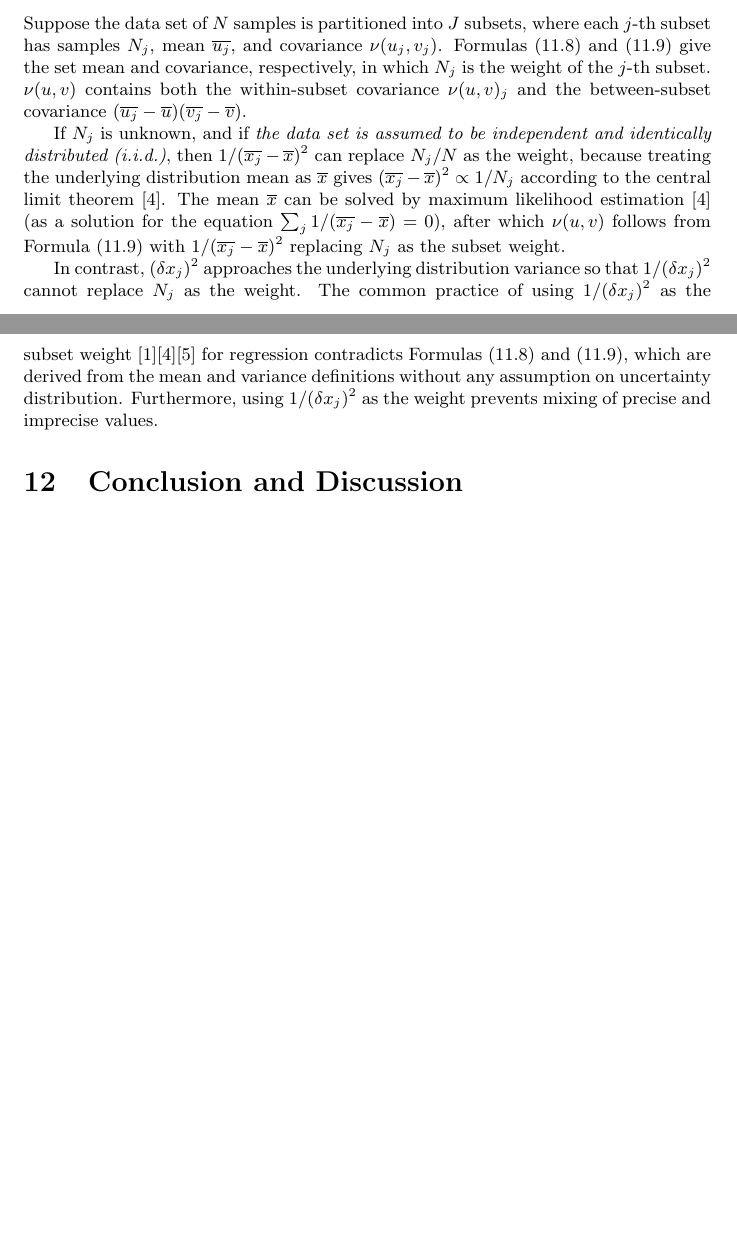
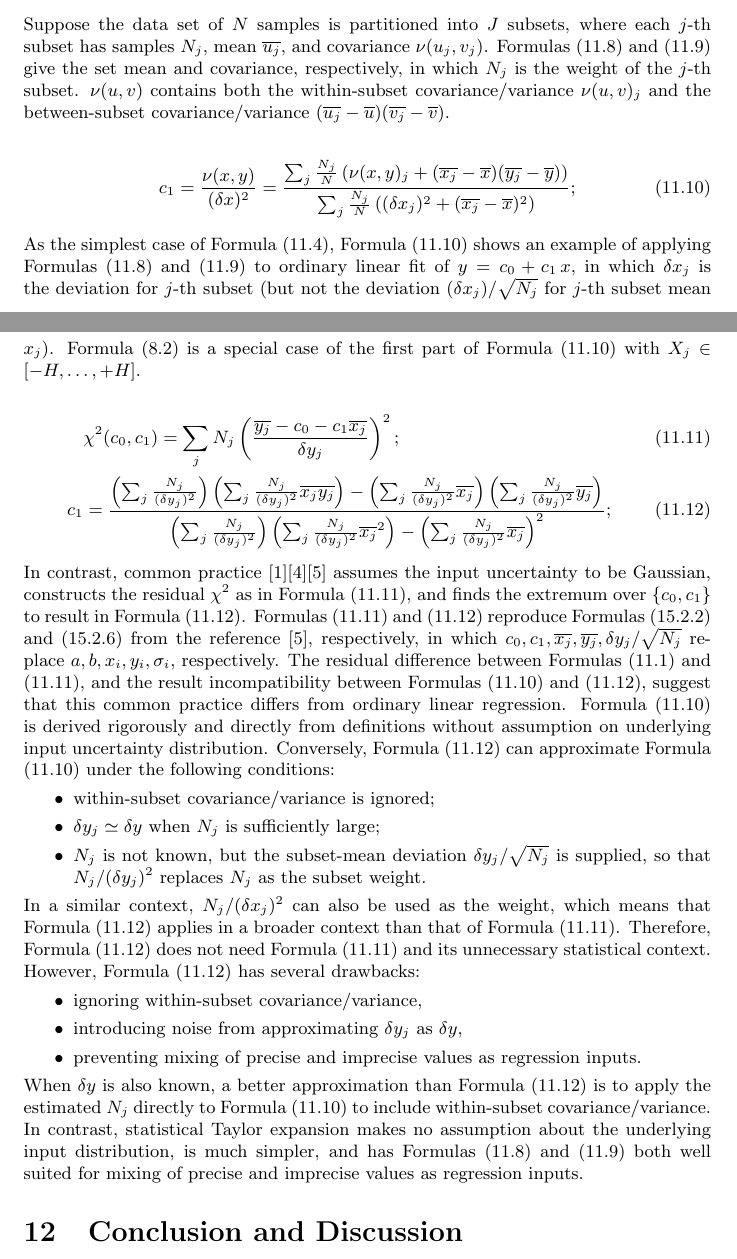
Before and after one commit to Chengpu0707/VarianceArithmetic, a LaTeX paper (Latex/VarianceArithmetic_Short.tex): two parts of pages 45 and 46 of 50, joined at a grey line, cut so that both start at the same text, the shorter picture padded with empty space. Compiled offline with pdfLaTeX.

Commit message:
Rewrite Partion and Weight

```diff
--- a/Latex/VarianceArithmetic_Short.tex
+++ b/Latex/VarianceArithmetic_Short.tex
@@ -1672,17 +1672,44 @@ All regressions need the mean $\overline{u}$ and covariance $\nu(u, v)$ as input
 \end{align}
 Suppose the data set of $N$ samples is partitioned into $J$ subsets, where each $j$-th subset has samples $N_j$, mean $\overline{u_j}$, and covariance $\nu(u_j, v_j)$.
 Formulas \eqref{eqn: set mean} and \eqref{eqn: set covariance} give the set mean and covariance, respectively, in which $N_j$ is the weight of the $j$-th subset.
-$\nu(u, v)$ contains both the within-subset covariance $\nu(u, v)_j$ and the between-subset covariance $(\overline{u_j} - \overline{u})(\overline{v_j} - \overline{v})$.
-
-If $N_j$ is unknown, and if \emph{the data set is assumed to be independent and identically distributed (i.i.d.)}, then $1/(\overline{x_j} - \overline{x})^2$ can replace $N_j/N$ as the weight, because treating the underlying distribution mean as $\overline{x}$ gives $(\overline{x_j} - \overline{x})^2 \propto 1/N_j$ according to the central limit theorem \cite{Probability_Statistics}.
-The mean $\overline{x}$ can be solved by maximum likelihood estimation \cite{Probability_Statistics} (as a solution for the equation $\sum_j 1/(\overline{x_j} - \overline{x}) = 0$), after which $\nu(u, v)$ follows from Formula \eqref{eqn: set covariance} with $1/(\overline{x_j} - \overline{x})^2$ replacing $N_j$ as the subset weight.
-
-In contrast, $(\delta x_j)^2$ approaches the underlying distribution variance so that $1/(\delta x_j)^2$ cannot replace $N_j$ as the weight.
-The common practice of using $1/(\delta x_j)^2$ as the subset weight \cite{Statistical_Methods}\cite{Probability_Statistics}\cite{Numerical_Recipes} for regression contradicts Formulas \eqref{eqn: set mean} and \eqref{eqn: set covariance}, which are derived from the mean and variance definitions without any assumption on uncertainty distribution.
-Furthermore, using $1/(\delta x_j)^2$ as the weight prevents mixing of precise and imprecise values.
-
-
-
+$\nu(u, v)$ contains both the within-subset covariance/variance $\nu(u, v)_j$ and the between-subset covariance/variance $(\overline{u_j} - \overline{u})(\overline{v_j} - \overline{v})$.
+
+\begin{align}
+\label{eqn: ordinary c_1}
+c_1 &= \frac{\nu(x, y)}{(\delta x)^2} = \frac{\sum_j \frac{N_j}{N} \left( \nu(x, y)_j + (\overline{x_j} - \overline{x})(\overline{y_j} - \overline{y}) \right)}{\sum_j \frac{N_j}{N} \left( (\delta x_j)^2 + (\overline{x_j} - \overline{x})^2 \right)};
+\end{align}
+As the simplest case of Formula \eqref{eqn: ordinary multi slope}, Formula \eqref{eqn: ordinary c_1} shows an example of applying Formulas \eqref{eqn: set mean} and \eqref{eqn: set covariance} to ordinary linear fit of $y = c_0 + c_1\, x$, in which $\delta x_j$ is the deviation for $j$-th subset (but not the deviation $(\delta x_j)/\sqrt{N_j}$ for $j$-th subset mean $x_j$).
+Formula \eqref{eqn: time-series linear regression 1} is a special case of the first part of Formula \eqref{eqn: ordinary c_1} with $X_j \in [-H,\dots,+H]$.
+
+\begin{align}
+\label{eqn: convention residual}
+&\chi^2(c_0, c_1) = \sum_j N_j \left(\frac{\overline{y_j} - c_0 - c_1 \overline{x_j}}{\delta y_j} \right)^2; \\
+\label{eqn: convention c_1}
+c_1 &= \frac{\left(\sum_j \frac{N_j}{(\delta y_j)^2} \right) \left(\sum_j \frac{N_j}{(\delta y_j)^2} \overline{x_j} \overline{y_j}\right)
+					- \left(\sum_j \frac{N_j}{(\delta y_j)^2} \overline{x_j} \right) \left(\sum_j \frac{N_j}{(\delta y_j)^2} \overline{y_j}\right)}
+			{\left(\sum_j \frac{N_j}{(\delta y_j)^2} \right) \left(\sum_j \frac{N_j}{(\delta y_j)^2} \overline{x_j}^2\right)
+				- \left(\sum_j \frac{N_j}{(\delta y_j)^2} \overline{x_j} \right)^2};
+\end{align}
+In contrast, common practice \cite{Statistical_Methods}\cite{Probability_Statistics}\cite{Numerical_Recipes} assumes the input uncertainty to be Gaussian, constructs the residual $\chi^2$ as in Formula \eqref{eqn: convention residual}, and finds the extremum over $\{ c_0, c_1 \}$ to result in Formula \eqref{eqn: convention c_1}.
+Formulas \eqref{eqn: convention residual} and \eqref{eqn: convention c_1} reproduce Formulas (15.2.2) and (15.2.6) from the reference \cite{Numerical_Recipes}, respectively, in which $c_0, c_1, \overline{x_j}, \overline{y_j}, \delta y_j/\sqrt{N_j}$ replace $a, b, x_i, y_i, \sigma_i$, respectively.
+The residual difference between Formulas \eqref{eqn: ordinary polynomial residual} and \eqref{eqn: convention residual}, and the result incompatibility between Formulas \eqref{eqn: ordinary c_1} and \eqref{eqn: convention c_1}, suggest that this common practice differs from ordinary linear regression.
+Formula \eqref{eqn: ordinary c_1} is derived rigorously and directly from definitions without assumption on underlying input uncertainty distribution.
+Conversely, Formula \eqref{eqn: convention c_1} can approximate Formula \eqref{eqn: ordinary c_1} under the following conditions:
+\begin{itemize}
+\item within-subset covariance/variance is ignored;
+\item $\delta y_j \simeq \delta y$ when $N_j$ is sufficiently large;
+\item $N_j$ is not known, but the subset-mean deviation $\delta y_j/\sqrt{N_j}$ is supplied, so that $N_j/(\delta y_j)^2$ replaces $N_j$ as the subset weight.
+\end{itemize}
+In a similar context, $N_j/(\delta x_j)^2$ can also be used as the weight, which means that Formula \eqref{eqn: convention c_1} applies in a broader context than that of Formula \eqref{eqn: convention residual}.
+Therefore, Formula \eqref{eqn: convention c_1} does not need Formula \eqref{eqn: convention residual} and its unnecessary statistical context.
+However, Formula \eqref{eqn: convention c_1} has several drawbacks:
+\begin{itemize}
+\item ignoring within-subset covariance/variance,
+\item introducing noise from approximating $\delta y_j$ as $\delta y$,
+\item preventing mixing of precise and imprecise values as regression inputs.
+\end{itemize}
+When $\delta y$ is also known, a better approximation than Formula \eqref{eqn: convention c_1} is to apply the estimated $N_j$ directly to Formula \eqref{eqn: ordinary c_1} to include within-subset covariance/variance.
+In contrast, statistical Taylor expansion makes no assumption about the underlying input distribution, is much simpler, and has Formulas \eqref{eqn: set mean} and \eqref{eqn: set covariance} both well suited for mixing of precise and imprecise values as regression inputs.
 
 
 
```
Also changed, not shown: Latex/VarianceArithmetic_Short.tex (10 more changed lines).
